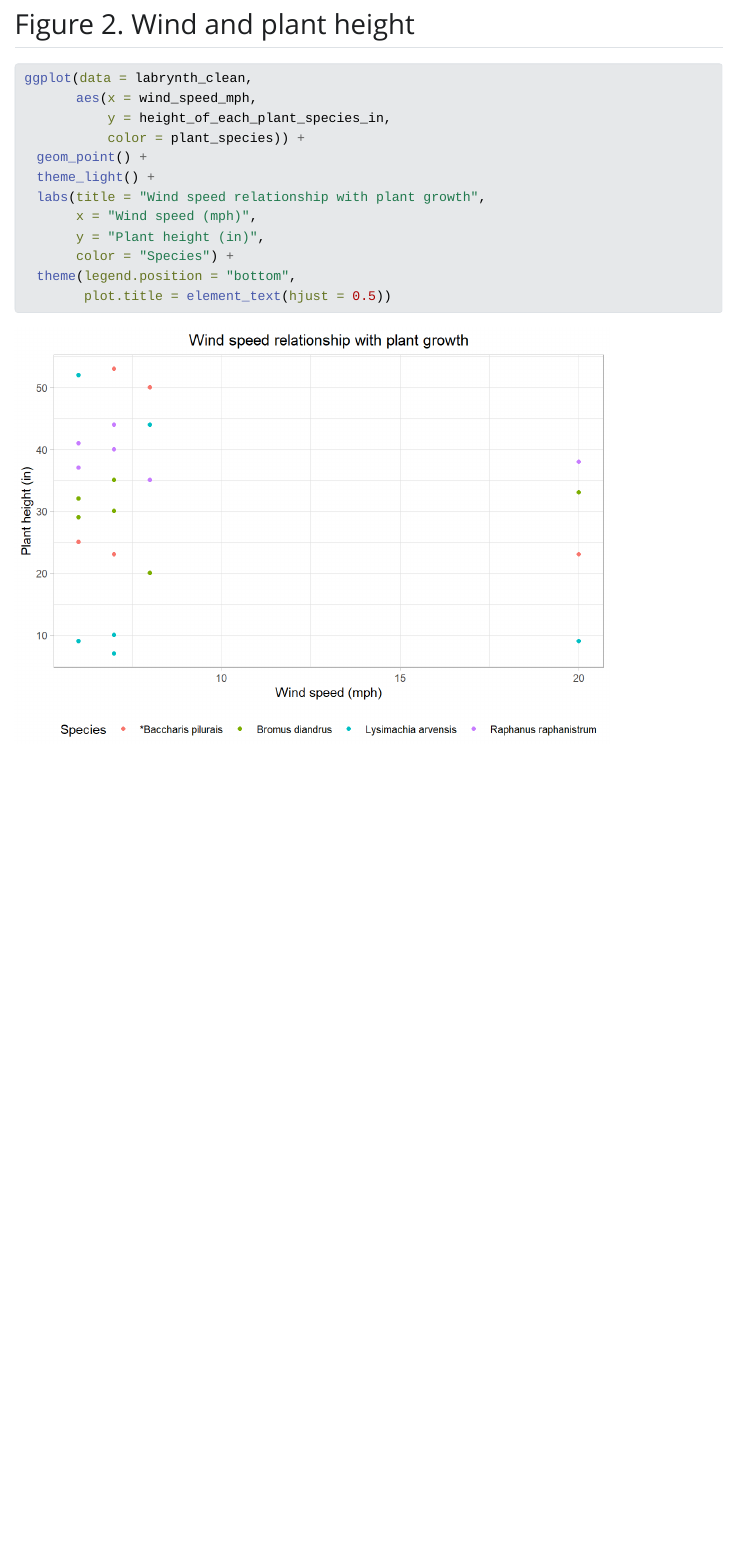
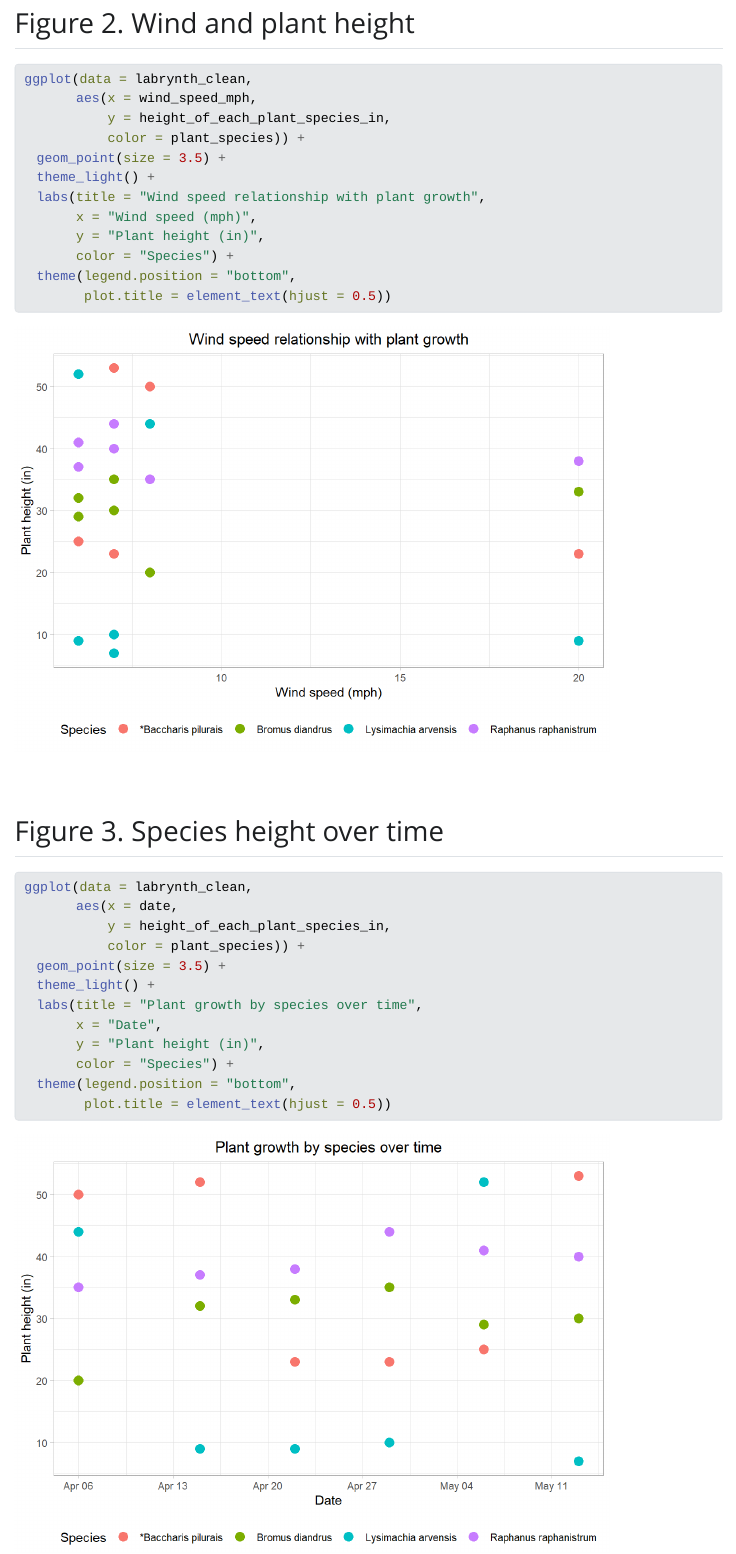
Before and after one commit to sofiaperez422/LagoonLappers, a Quarto document (code/Modeling.qmd): the page in a window 1100 px wide, from 1690 px down before the commit and from 1620 px down after it, so that both start at the same text. The pictures show the output file code/Modeling.html that the author committed with the source, opened offline; Quarto's library style sheets are replaced by a plain one without menus; long lines of code are wrapped.

Commit message:
3rd figure

````diff
--- a/code/Modeling.qmd
+++ b/code/Modeling.qmd
@@ -57,7 +58,7 @@ ggplot(data = labrynth_clean,
        aes(x = wind_speed_mph,
            y = height_of_each_plant_species_in,
            color = plant_species)) +
-  geom_point() +
+  geom_point(size = 3.5) +
   theme_light() +
   labs(title = "Wind speed relationship with plant growth",
        x = "Wind speed (mph)",
@@ -66,3 +67,21 @@ ggplot(data = labrynth_clean,
   theme(legend.position = "bottom",
         plot.title = element_text(hjust = 0.5))
 ```
+
+## Figure 3. Species height over time
+
+```{r}
+#| label: species height over time plot
+ggplot(data = labrynth_clean,
+       aes(x = date,
+           y = height_of_each_plant_species_in,
+           color = plant_species)) +
+  geom_point(size = 3.5) +
+  theme_light() +
+  labs(title = "Plant growth by species over time",
+       x = "Date",
+       y = "Plant height (in)",
+       color = "Species") +
+  theme(legend.position = "bottom",
+        plot.title = element_text(hjust = 0.5))
+```
````
Also changed, not shown: README.md, code/Modeling.html, code/Modeling_files/figure-html/Shadow and flower plot-1.png, code/Modeling_files/figure-html/Wind speed and plant height-1.png, code/Modeling_files/figure-html/species height over time plot-1.png (added), code/Modeling.qmd (3 more changed lines).
